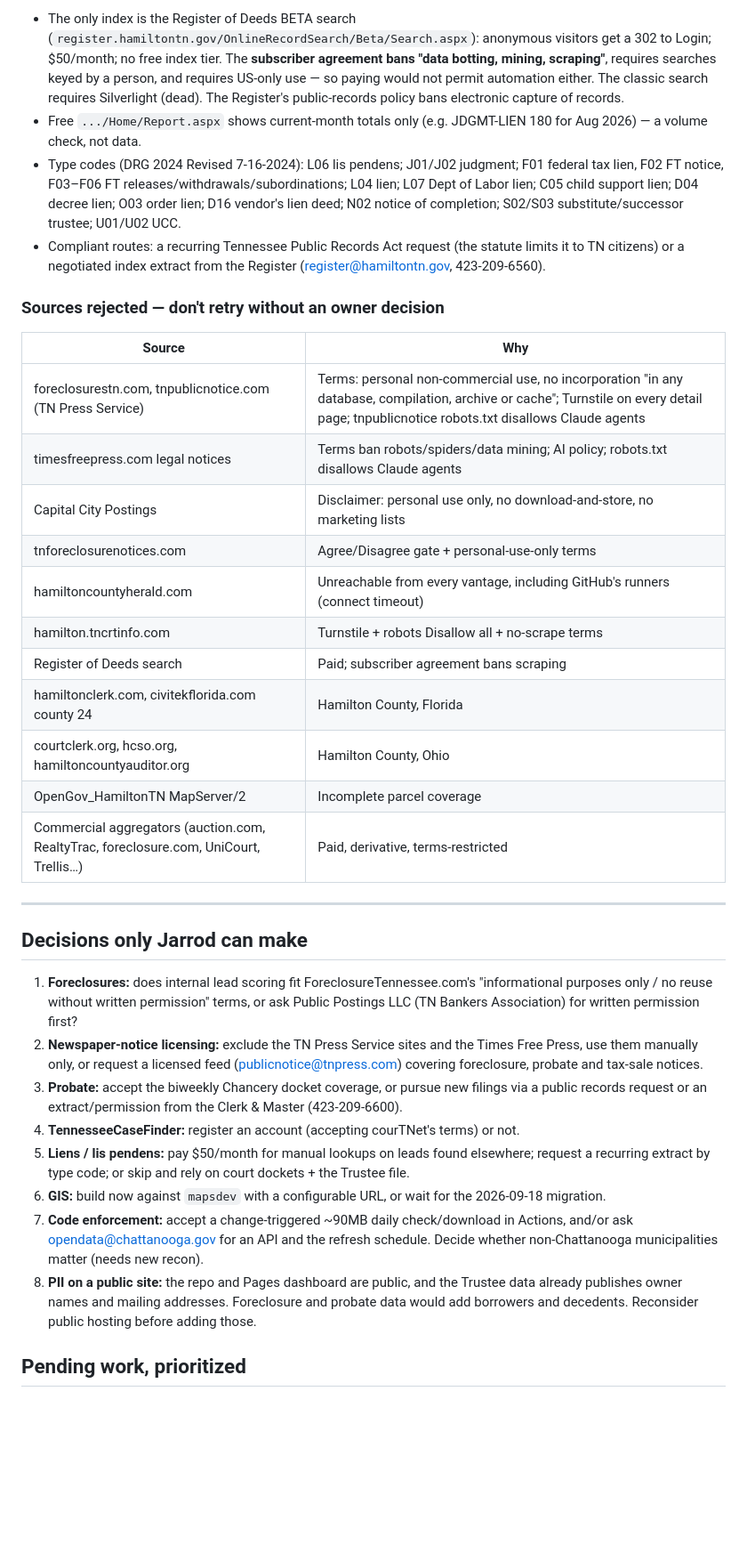
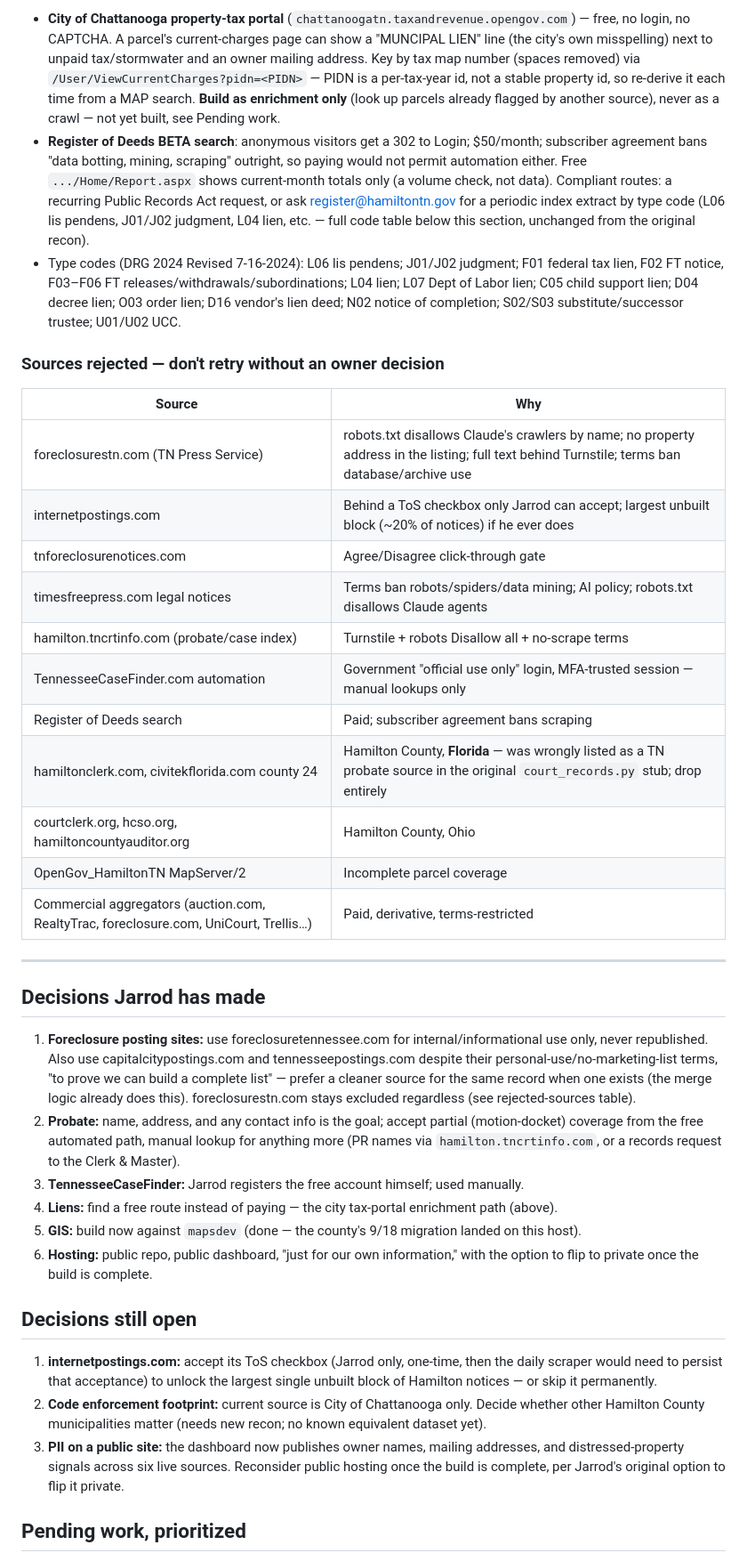
Before and after one commit to Electrumtexas/chattanooga-intel, a Markdown page: CLAUDE.md, the part around one of its changes. Shown at 89% size. Drawn GitHub-style; blank space fills up the shorter version.

Commit message:
Update CLAUDE.md for Phase 2: all six scrapers live, decisions resolved
Co-Authored-By: Claude Sonnet 5 <noreply@anthropic.com>

```diff
--- a/CLAUDE.md
+++ b/CLAUDE.md
@@ -245,56 +269,66 @@ company registered with the Secretary of State, named in the notice.
 
-- The only index is the Register of Deeds BETA search (`register.hamiltontn.gov/OnlineRecordSearch/Beta/Search.aspx`):
-  anonymous visitors get a 302 to Login; $50/month; no free index tier. The **subscriber agreement
-  bans "data botting, mining, scraping"**, requires searches keyed by a person, and requires US-only
-  use — so paying would not permit automation either. The classic search requires Silverlight (dead).
-  The Register's public-records policy bans electronic capture of records.
-- Free `.../Home/Report.aspx` shows current-month totals only (e.g. JDGMT-LIEN 180 for Aug 2026) —
-  a volume check, not data.
+- **City of Chattanooga property-tax portal** (`chattanoogatn.taxandrevenue.opengov.com`) — free,
+  no login, no CAPTCHA. A parcel's current-charges page can show a "MUNCIPAL LIEN" line (the
+  city's own misspelling) next to unpaid tax/stormwater and an owner mailing address. Key by tax
+  map number (spaces removed) via `/User/ViewCurrentCharges?pidn=<PIDN>` — PIDN is a per-tax-year
+  id, not a stable property id, so re-derive it each time from a MAP search. **Build as
+  enrichment only** (look up parcels already flagged by another source), never as a crawl — not
+  yet built, see Pending work.
+- **Register of Deeds BETA search**: anonymous visitors get a 302 to Login; $50/month; subscriber
+  agreement bans "data botting, mining, scraping" outright, so paying would not permit automation
+  either. Free `.../Home/Report.aspx` shows current-month totals only (a volume check, not data).
+  Compliant routes: a recurring Public Records Act request, or ask register@hamiltontn.gov for a
+  periodic index extract by type code (L06 lis pendens, J01/J02 judgment, L04 lien, etc. — full
+  code table below this section, unchanged from the original recon).
 - Type codes (DRG 2024 Revised 7-16-2024): L06 lis pendens; J01/J02 judgment; F01 federal tax lien,
   F02 FT notice, F03–F06 FT releases/withdrawals/subordinations; L04 lien; L07 Dept of Labor lien;
   C05 child support lien; D04 decree lien; O03 order lien; D16 vendor's lien deed; N02 notice of
   completion; S02/S03 substitute/successor trustee; U01/U02 UCC.
-- Compliant routes: a recurring Tennessee Public Records Act request (the statute limits it to TN
-  citizens) or a negotiated index extract from the Register (register@hamiltontn.gov, 423-209-6560).
 
 ### Sources rejected — don't retry without an owner decision
 
 | Source | Why |
 |---|---|
-| foreclosurestn.com, tnpublicnotice.com (TN Press Service) | Terms: personal non-commercial use, no incorporation "in any database, compilation, archive or cache"; Turnstile on every detail page; tnpublicnotice robots.txt disallows Claude agents |
+| foreclosurestn.com (TN Press Service) | robots.txt disallows Claude's crawlers by name; no property address in the listing; full text behind Turnstile; terms ban database/archive use |
+| internetpostings.com | Behind a ToS checkbox only Jarrod can accept; largest unbuilt block (~20% of notices) if he ever does |
+| tnforeclosurenotices.com | Agree/Disagree click-through gate |
 | timesfreepress.com legal notices | Terms ban robots/spiders/data mining; AI policy; robots.txt disallows Claude agents |
-| Capital City Postings | Disclaimer: personal use only, no download-and-store, no marketing lists |
-| tnforeclosurenotices.com | Agree/Disagree gate + personal-use-only terms |
-| hamiltoncountyherald.com | Unreachable from every vantage, including GitHub's runners (connect timeout) |
-| hamilton.tncrtinfo.com | Turnstile + robots Disallow all + no-scrape terms |
+| hamilton.tncrtinfo.com (probate/case index) | Turnstile + robots Disallow all + no-scrape terms |
+| TennesseeCaseFinder.com automation | Government "official use only" login, MFA-trusted session — manual lookups only |
 | Register of Deeds search | Paid; subscriber agreement bans scraping |
-| hamiltonclerk.com, civitekflorida.com county 24 | Hamilton County, Florida |
+| hamiltonclerk.com, civitekflorida.com county 24 | Hamilton County, **Florida** — was wrongly listed as a TN probate source in the original `court_records.py` stub; drop entirely |
 | courtclerk.org, hcso.org, hamiltoncountyauditor.org | Hamilton County, Ohio |
 | OpenGov_HamiltonTN MapServer/2 | Incomplete parcel coverage |
 | Commercial aggregators (auction.com, RealtyTrac, foreclosure.com, UniCourt, Trellis…) | Paid, derivative, terms-restricted |
 
 ---
 
-## Decisions only Jarrod can make
+## Decisions Jarrod has made
 
-1. **Foreclosures:** does internal lead scoring fit ForeclosureTennessee.com's "informational
-   purposes only / no reuse without written permission" terms, or ask Public Postings LLC (TN
-   Bankers Association) for written permission first?
-2. **Newspaper-notice licensing:** exclude the TN Press Service sites and the Times Free Press,
-   use them manually only, or request a licensed feed (publicnotice@tnpress.com) covering
-   foreclosure, probate and tax-sale notices.
-3. **Probate:** accept the biweekly Chancery docket coverage, or pursue new filings via a public
-   records request or an extract/permission from the Clerk & Master (423-209-6600).
-4. **TennesseeCaseFinder:** register an account (accepting courTNet's terms) or not.
-5. **Liens / lis pendens:** pay $50/month for manual lookups on leads found elsewhere; request a
-   recurring extract by type code; or skip and rely on court dockets + the Trustee file.
-6. **GIS:** build now against `mapsdev` with a configurable URL, or wait for the 2026-09-18 migration.
-7. **Code enforcement:** accept a change-triggered ~90MB daily check/download in Actions, and/or ask
-   opendata@chattanooga.gov for an API and the refresh schedule. Decide whether non-Chattanooga
-   municipalities matter (needs new recon).
-8. **PII on a public site:** the repo and Pages dashboard are public, and the Trustee data already
-   publishes owner names and mailing addresses. Foreclosure and probate data would add borrowers
-   and decedents. Reconsider public hosting before adding those.
+1. **Foreclosure posting sites:** use foreclosuretennessee.com for internal/informational use
+   only, never republished. Also use capitalcitypostings.com and tennesseepostings.com despite
+   their personal-use/no-marketing-list terms, "to prove we can build a complete list" — prefer a
+   cleaner source for the same record when one exists (the merge logic already does this).
+   foreclosurestn.com stays excluded regardless (see rejected-sources table).
+2. **Probate:** name, address, and any contact info is the goal; accept partial (motion-docket)
+   coverage from the free automated path, manual lookup for anything more (PR names via
+   `hamilton.tncrtinfo.com`, or a records request to the Clerk & Master).
+3. **TennesseeCaseFinder:** Jarrod registers the free account himself; used manually.
+4. **Liens:** find a free route instead of paying — the city tax-portal enrichment path (above).
+5. **GIS:** build now against `mapsdev` (done — the county's 9/18 migration landed on this host).
+6. **Hosting:** public repo, public dashboard, "just for our own information," with the option to
+   flip to private once the build is complete.
+
+## Decisions still open
+
+1. **internetpostings.com:** accept its ToS checkbox (Jarrod only, one-time, then the daily
+   scraper would need to persist that acceptance) to unlock the largest single unbuilt block of
+   Hamilton notices — or skip it permanently.
+2. **Code enforcement footprint:** current source is City of Chattanooga only. Decide whether
+   other Hamilton County municipalities matter (needs new recon; no known equivalent dataset yet).
+3. **PII on a public site:** the dashboard now publishes owner names, mailing addresses, and
+   distressed-property signals across six live sources. Reconsider public hosting once the build
+   is complete, per Jarrod's original option to flip it private.
 
 ## Pending work, prioritized
 
```
Also changed, not shown: other parts of CLAUDE.md (+173 -114 lines).
